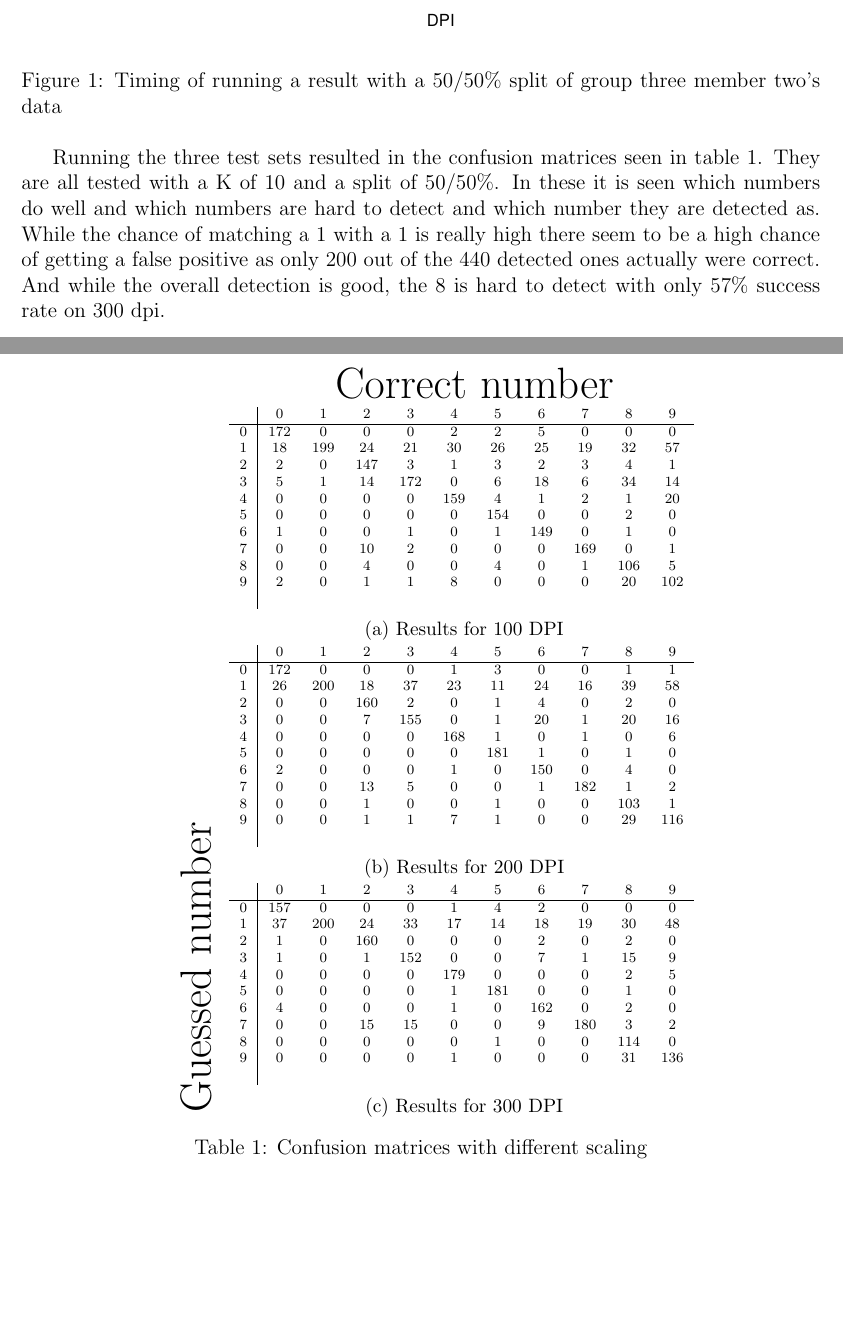
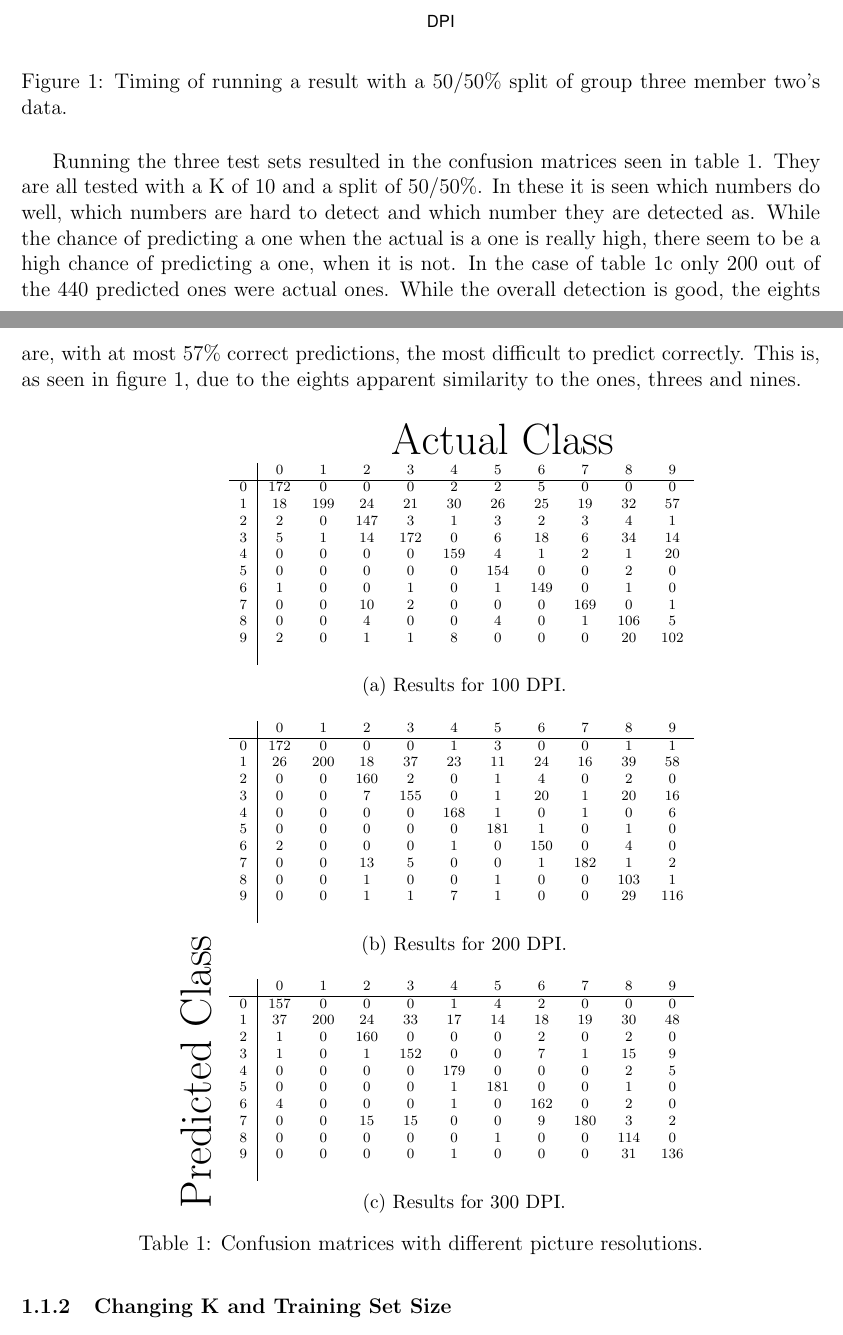
Before and after one commit to niive12/SML, a LaTeX document (Report/main.tex, which reads Report/sections/KNN/personDependent.tex): two parts of pages 3 and 4 of 6, joined at a grey line, cut so that both start at the same text, the shorter picture padded with empty space. Compiled offline with pdfLaTeX.

Commit message:
Report read and small adjustments made

```diff
--- a/Report/sections/KNN/personDependent.tex
+++ b/Report/sections/KNN/personDependent.tex
@@ -27,31 +27,34 @@ As expected does this scale with number of pixels.
 \begin{figure}[h]
 \centering
 \includegraphics[width=\textwidth]{graphics/time_vs_dpi}
-\caption{Timing of running a result with a 50/50\% split of group three member two's data}
+\caption{Timing of running a result with a 50/50\% split of group three member two's data.}
 \label{fig:PersonDependent_5050}
 \end{figure}
 
 Running the three test sets resulted in the confusion matrices seen in table \ref{tb:confus}.
 They are all tested with a K of 10 and a split of 50/50\%.
-In these it is seen which numbers do well and which numbers are hard to detect and which number they are detected as.
-While the chance of matching a 1 with a 1 is really high there seem to be a high chance of getting a false positive as only 200 out of the 440 detected ones actually were correct.
-And while the overall detection is good, the 8 is hard to detect with only 57\% success rate on 300 dpi.
+In these it is seen which numbers do well, which numbers are hard to detect and which number they are detected as.
+While the chance of predicting a one when the actual is a one is really high, there seem to be a high chance of predicting a one, when it is not.
+In the case of table \ref{tab:confus_300} only 200 out of the 440 predicted ones were actual ones.
+While the overall detection is good, the eights are, with at most 57\% correct predictions, the most difficult to predict correctly.
+This is, as seen in figure \ref{tb:confus}, due to the eights apparent similarity to the ones, threes and nines.
+
 
 % % % % generated by confusion.R
-\begin{table}
+\begin{table}[H]
     \centering
     \begin{subtable}{0.5\textwidth}
         \flushright
         \begin{tikzpicture}
             \node at (0,0) {};
-            \node at (1,0) {\huge Correct number};
+            \node at (1,0) {\huge Actual Class};
         \end{tikzpicture}
     \end{subtable}
 
     \begin{subtable}{0.1\textwidth}
         \flushright
         \begin{tikzpicture}
-            \node[rotate=90] {\huge Guessed number};
+            \node[rotate=90] {\huge Predicted Class};
         \end{tikzpicture}
     \end{subtable}
     \begin{subtable}{0.6\textwidth}
@@ -62,30 +65,37 @@ And while the overall detection is good, the 8 is hard to detect with only 57\%
                     \input{graphics/confusion_100_1}
                 \end{tabular}
             }
-            \caption{Results for 100 DPI}
+            \caption{Results for 100 DPI.}
+            \label{tab:confus_100}
         \end{subtable}
+        \\
         \begin{subtable}{\textwidth}
+        \vspace{0.4cm}
             \centering
             {\scriptsize
                 \begin{tabular}{l|*{10}{c}}
                     \input{graphics/confusion_200_1}
                 \end{tabular}
             }
-            \caption{Results for 200 DPI}
+            \caption{Results for 200 DPI.}
+            \label{tab:confus_200}
         \end{subtable}
         \begin{subtable}{\textwidth}
+        \vspace{0.4cm}
             \centering
             {\scriptsize
                 \begin{tabular}{l|*{10}{c}}
                     \input{graphics/confusion_300_1}
                 \end{tabular}
             }
-            \caption{Results for 300 DPI}
+            \caption{Results for 300 DPI.}
+            \label{tab:confus_300}
         \end{subtable}
     \end{subtable}
-    \caption{Confusion matrices with different scaling}
+    \caption{Confusion matrices with different picture resolutions.}
     \label{tb:confus}
 \end{table}
+
 
 \subsubsection{Changing K and Training Set Size}
 Tests was performed to see how both the value of K and size of the training set affects the accuracy of the K-NN algorithm.
```
Also changed, not shown: Report/sections/KNN/preprocessed.tex (+16 -14 lines), Report/sections/KNN/theory.tex (+2 -2 lines), Report/sections/KNN/personDependent.tex (18 more changed lines).
